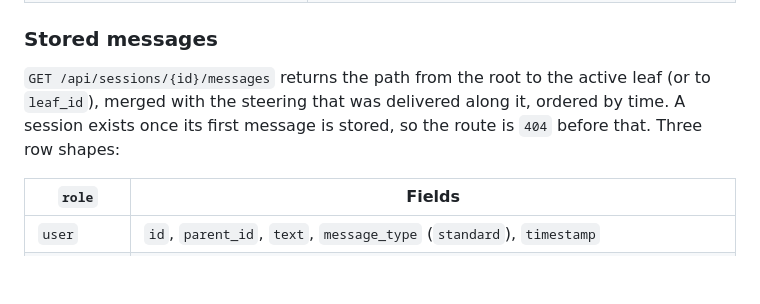
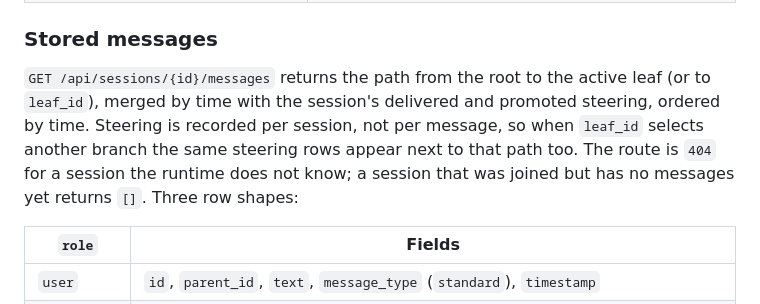
Before and after one commit to eandualem/assistant-runtime, a Markdown page: docs/api.md, the part around the change. GitHub-like rendering; blank space fills up the shorter version.

Commit message:
docs: state how steering merges into a branch path and when messages is empty
Steering has no message association, so a path read through leaf_id is
merged with the session's steering regardless of branch; and a joined
session without messages returns an empty list rather than 404. Both
were described imprecisely.

Co-Authored-By: Claude Fable 5.1 <noreply@anthropic.com>
Claude-Session: https://claude.ai/code/session_019RzLe1v62PThDE8aiQF5u5

```diff
--- a/docs/api.md
+++ b/docs/api.md
@@ -186,9 +186,12 @@ with the partial message saved. See [concepts](concepts.md#usage-and-budgets).
 ### Stored messages
 
 `GET /api/sessions/{id}/messages` returns the path from the root to the
-active leaf (or to `leaf_id`), merged with the steering that was delivered
-along it, ordered by time. A session exists once its first message is
-stored, so the route is `404` before that. Three row shapes:
+active leaf (or to `leaf_id`), merged by time with the session's delivered
+and promoted steering, ordered by time. Steering is recorded per session,
+not per message, so when `leaf_id` selects another branch the same steering
+rows appear next to that path too. The route is `404` for a session the
+runtime does not know; a session that was joined but has no messages yet
+returns `[]`. Three row shapes:
 
 | `role` | Fields |
 |---|---|
```
